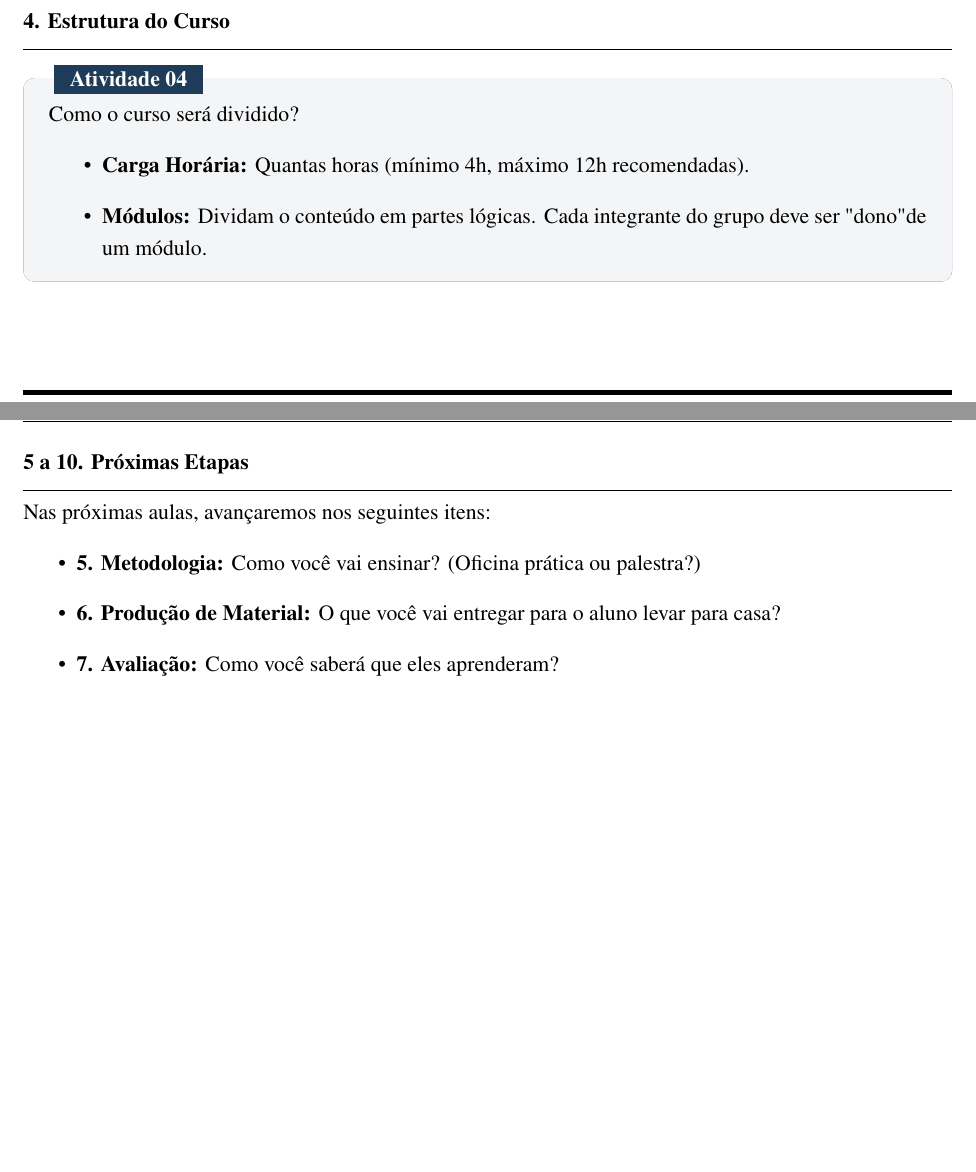
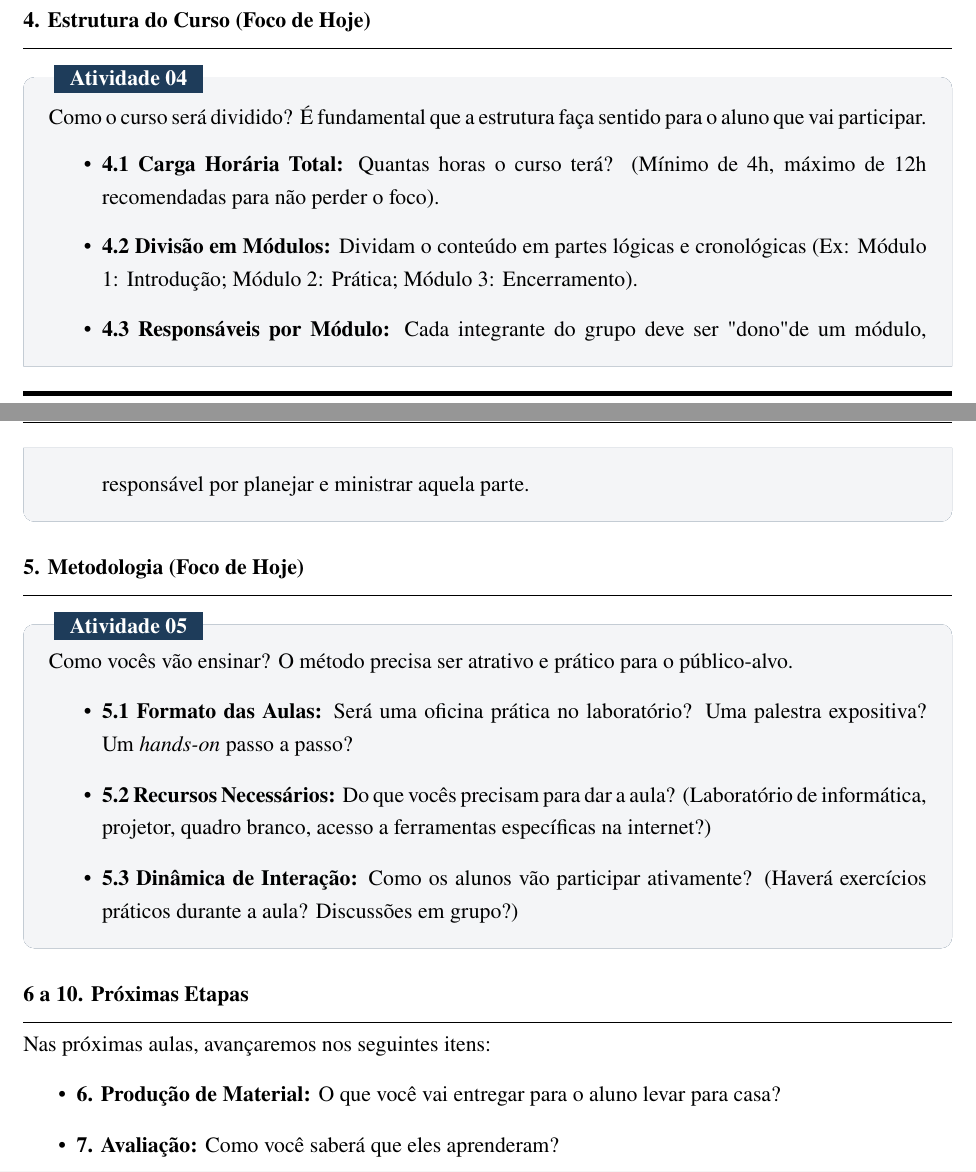
Before and after one commit to chameoandre/CST-Sistemas-para-internet-atividades-de-extensao, a LaTeX document (main.tex): two parts of pages 17 and 18 of 18 before the commit and two parts of pages 17 and 18 of 19 after it, joined at a grey line, cut so that both start at the same text, the shorter picture padded with empty space. Compiled offline with pdfLaTeX.

Commit message:
update: curriculum material to focus on structure and methodology

```diff
--- a/main.tex
+++ b/main.tex
@@ -973,22 +973,34 @@ Evite verbos vagos como "Entender" ou "Aprender". Prefira "Demonstrar" ou "Execu
 \end{boxObservacao}
 
 % =====================================================
-\subsection{4. Estrutura do Curso}
+\subsection{4. Estrutura do Curso (Foco de Hoje)}
 
 \begin{boxAtividade}[Atividade 04]
-Como o curso será dividido?
+Como o curso será dividido? É fundamental que a estrutura faça sentido para o aluno que vai participar.
 \begin{itemize}
-    \item \textbf{Carga Horária:} Quantas horas (mínimo 4h, máximo 12h recomendadas).
-    \item \textbf{Módulos:} Dividam o conteúdo em partes lógicas. Cada integrante do grupo deve ser "dono" de um módulo.
+    \item \textbf{4.1 Carga Horária Total:} Quantas horas o curso terá? (Mínimo de 4h, máximo de 12h recomendadas para não perder o foco).
+    \item \textbf{4.2 Divisão em Módulos:} Dividam o conteúdo em partes lógicas e cronológicas (Ex: Módulo 1: Introdução; Módulo 2: Prática; Módulo 3: Encerramento).
+    \item \textbf{4.3 Responsáveis por Módulo:} Cada integrante do grupo deve ser "dono" de um módulo, responsável por planejar e ministrar aquela parte.
 \end{itemize}
 \end{boxAtividade}
 
 % =====================================================
-\subsection{5 a 10. Próximas Etapas}
+\subsection{5. Metodologia (Foco de Hoje)}
+
+\begin{boxAtividade}[Atividade 05]
+Como vocês vão ensinar? O método precisa ser atrativo e prático para o público-alvo.
+\begin{itemize}
+    \item \textbf{5.1 Formato das Aulas:} Será uma oficina prática no laboratório? Uma palestra expositiva? Um \textit{hands-on} passo a passo?
+    \item \textbf{5.2 Recursos Necessários:} Do que vocês precisam para dar a aula? (Laboratório de informática, projetor, quadro branco, acesso a ferramentas específicas na internet?)
+    \item \textbf{5.3 Dinâmica de Interação:} Como os alunos vão participar ativamente? (Haverá exercícios práticos durante a aula? Discussões em grupo?)
+\end{itemize}
+\end{boxAtividade}
+
+% =====================================================
+\subsection{6 a 10. Próximas Etapas}
 
 Nas próximas aulas, avançaremos nos seguintes itens:
 \begin{itemize}
-    \item \textbf{5. Metodologia:} Como você vai ensinar? (Oficina prática ou palestra?)
     \item \textbf{6. Produção de Material:} O que você vai entregar para o aluno levar para casa?
     \item \textbf{7. Avaliação:} Como você saberá que eles aprenderam?
     \item \textbf{8. Aplicação Real:} Onde e quando o curso vai acontecer?
```
Also changed, not shown: main.tex (2 more changed lines).
